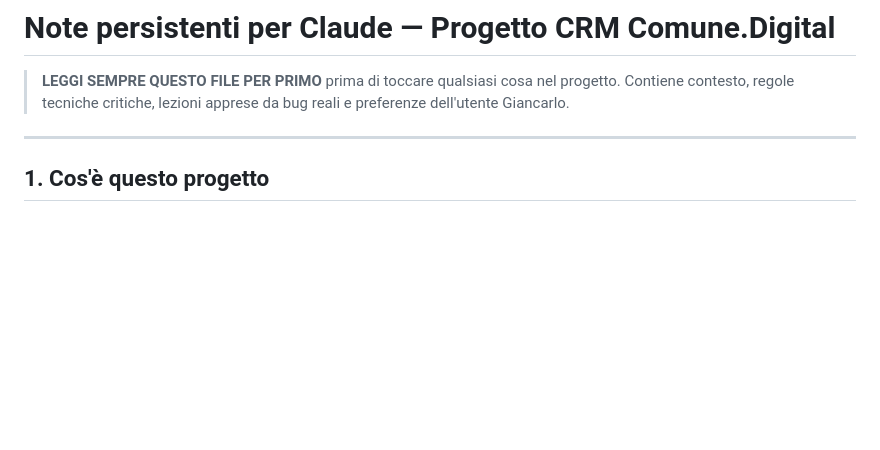
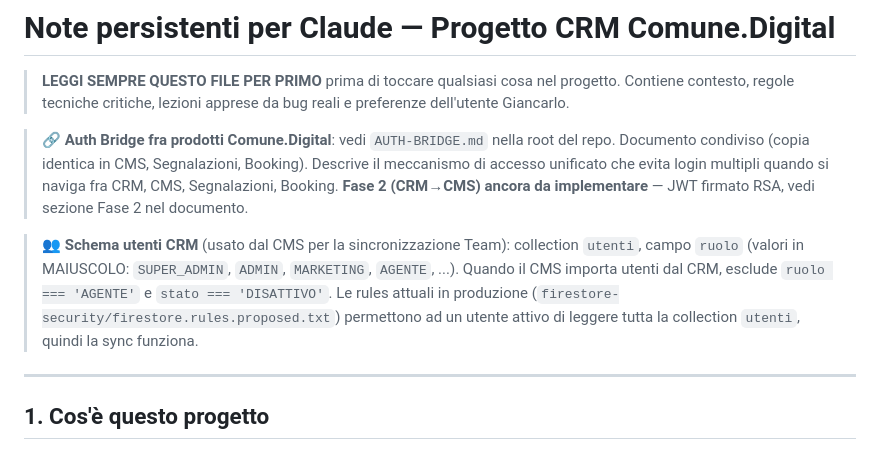
Before and after one commit to GrowAppIt/growapp-crm, a Markdown page: CLAUDE.md, the part around the change. GitHub-like rendering; blank space fills up the shorter version.

Commit message:
AUTH-BRIDGE

```diff
--- a/CLAUDE.md
+++ b/CLAUDE.md
@@ -1,6 +1,10 @@
 # Note persistenti per Claude — Progetto CRM Comune.Digital
 
 > **LEGGI SEMPRE QUESTO FILE PER PRIMO** prima di toccare qualsiasi cosa nel progetto. Contiene contesto, regole tecniche critiche, lezioni apprese da bug reali e preferenze dell'utente Giancarlo.
+
+> 🔗 **Auth Bridge fra prodotti Comune.Digital**: vedi `AUTH-BRIDGE.md` nella root del repo. Documento condiviso (copia identica in CMS, Segnalazioni, Booking). Descrive il meccanismo di accesso unificato che evita login multipli quando si naviga fra CRM, CMS, Segnalazioni, Booking. **Fase 2 (CRM→CMS) ancora da implementare** — JWT firmato RSA, vedi sezione Fase 2 nel documento.
+
+> 👥 **Schema utenti CRM** (usato dal CMS per la sincronizzazione Team): collection `utenti`, campo `ruolo` (valori in MAIUSCOLO: `SUPER_ADMIN`, `ADMIN`, `MARKETING`, `AGENTE`, ...). Quando il CMS importa utenti dal CRM, esclude `ruolo === 'AGENTE'` e `stato === 'DISATTIVO'`. Le rules attuali in produzione (`firestore-security/firestore.rules.proposed.txt`) permettono ad un utente attivo di leggere tutta la collection `utenti`, quindi la sync funziona.
 
 ---
 
```
Also changed, not shown: AUTH-BRIDGE.md (added, +153 -0 lines).
